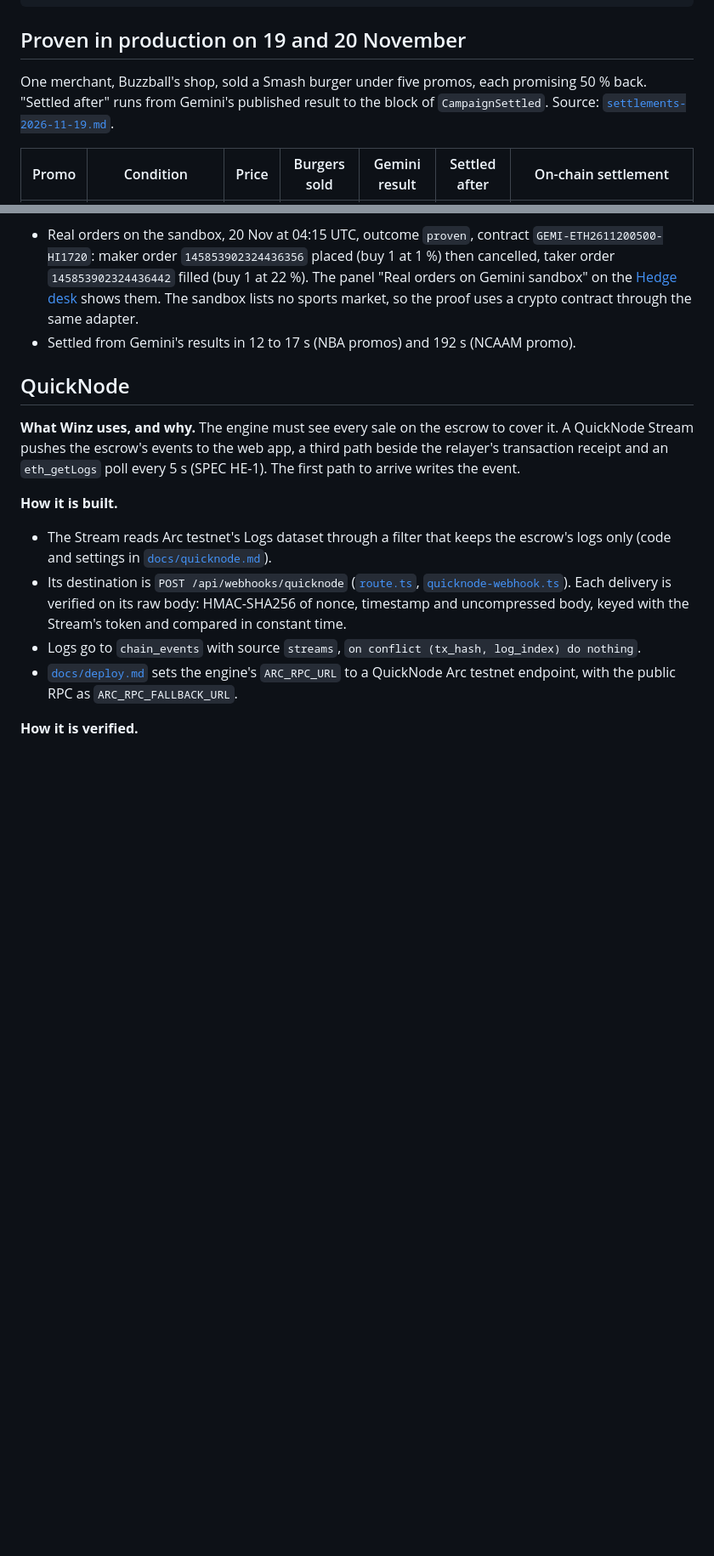
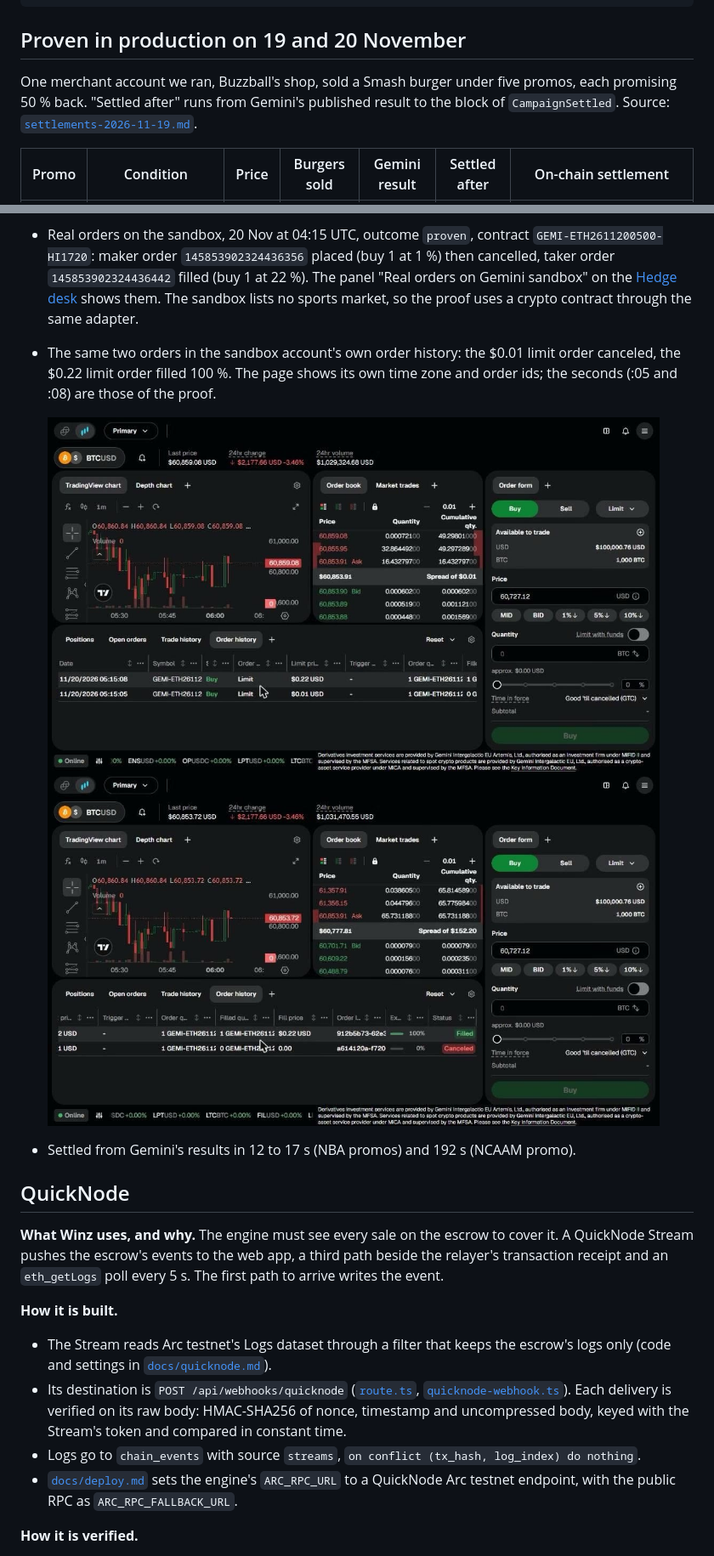
Before and after one commit to frytegg/winz, a Markdown page: README.md, 2 parts joined by grey strips. Shown at 85% size. Rendered like a GitHub page; pictures changed too: docs/receipts/prod/gemini-sandbox-order-history-1.jpg (added), docs/receipts/prod/gemini-sandbox-order-history-2.jpg (added); blank space fills up the shorter version.

```diff
--- a/README.md
+++ b/README.md
@@ -66,7 +67,8 @@ WinzEscrow logs --QuickNode Stream--> web POST /api/webhooks/quicknode --> chain
 
 ## Proven in production on 19 and 20 November
 
-One merchant, Buzzball's shop, sold a Smash burger under five promos, each promising 50 % back.
+One merchant account we ran, Buzzball's shop, sold a Smash burger under five promos, each
+promising 50 % back.
 "Settled after" runs from Gemini's published result to the block of `CampaignSettled`. Source: [`settlements-2026-11-19.md`](docs/receipts/prod/settlements-2026-11-19.md).
 
 | Promo | Condition | Price | Burgers sold | Gemini result | Settled after | On-chain settlement |
@@ -144,13 +146,19 @@ each sale, and Gemini's result settles the promo.
   cancelled, taker order `145853902324436442` filled (buy 1 at 22 %). The panel "Real orders on
   Gemini sandbox" on the [Hedge desk](https://winz-nu.vercel.app/hedge-desk) shows them. The
   sandbox lists no sports market, so the proof uses a crypto contract through the same adapter.
+- The same two orders in the sandbox account's own order history: the $0.01 limit order canceled,
+  the $0.22 limit order filled 100 %. The page shows its own time zone and order ids; the seconds
+  (:05 and :08) are those of the proof.
+
+  <img src="docs/receipts/prod/gemini-sandbox-order-history-1.jpg" alt="Gemini sandbox order history: two GEMI-ETH buy limit orders at 0.22 and 0.01 USD" width="720">
+  <img src="docs/receipts/prod/gemini-sandbox-order-history-2.jpg" alt="Gemini sandbox order history, right side: the 0.22 order filled 100 %, the 0.01 order canceled" width="720">
 - Settled from Gemini's results in 12 to 17 s (NBA promos) and 192 s (NCAAM promo).
 
 ## QuickNode
 
 **What Winz uses, and why.** The engine must see every sale on the escrow to cover it. A QuickNode
 Stream pushes the escrow's events to the web app, a third path beside the relayer's transaction
-receipt and an `eth_getLogs` poll every 5 s (SPEC HE-1). The first path to arrive writes the event.
+receipt and an `eth_getLogs` poll every 5 s. The first path to arrive writes the event.
 
 **How it is built.**
 
```
Also changed, not shown: other parts of README.md (+16 -5 lines), docs/receipts/prod/quicknode-stream-metrics.jpg (added), docs/receipts/prod/quicknode-stream-overview.jpg (added).
